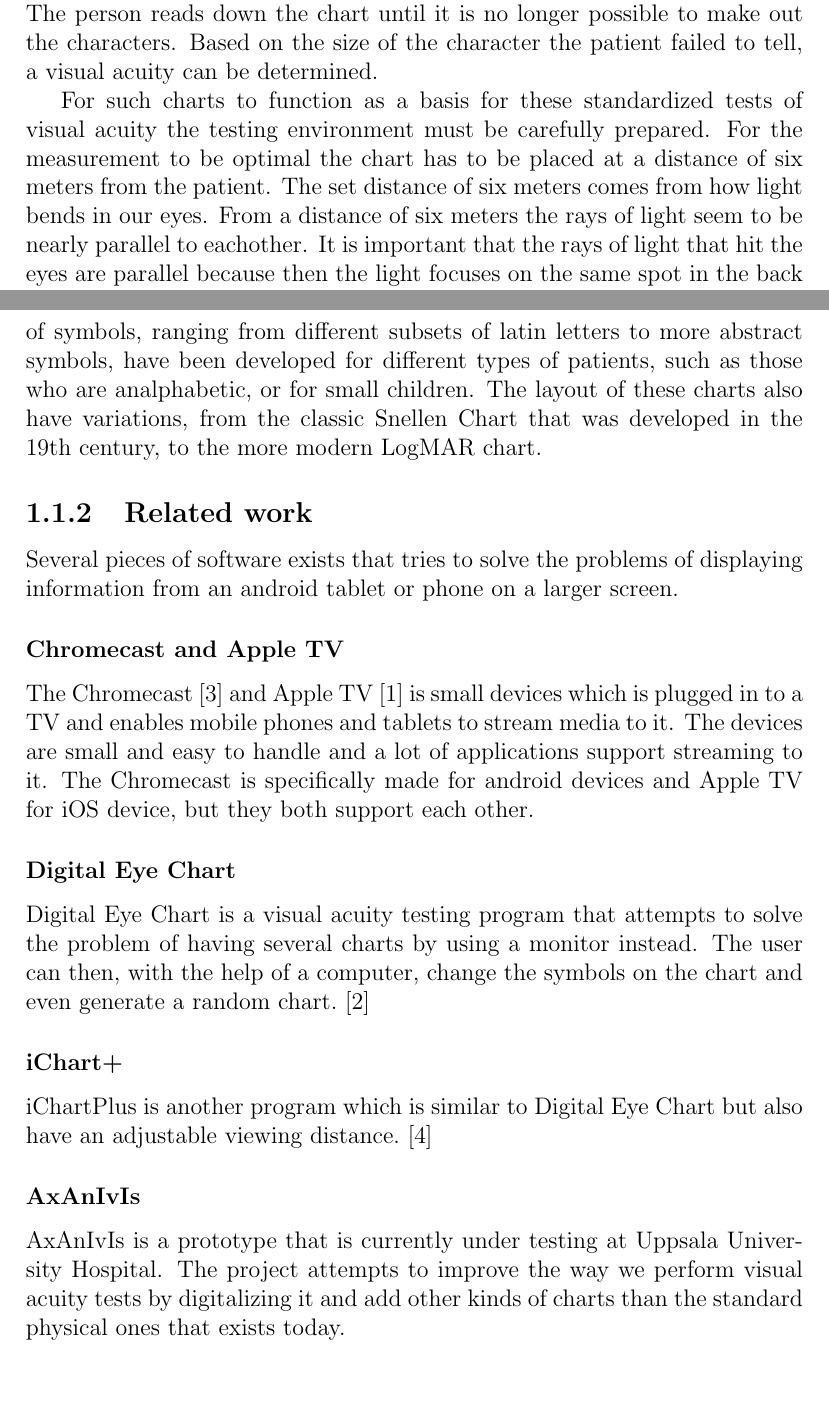
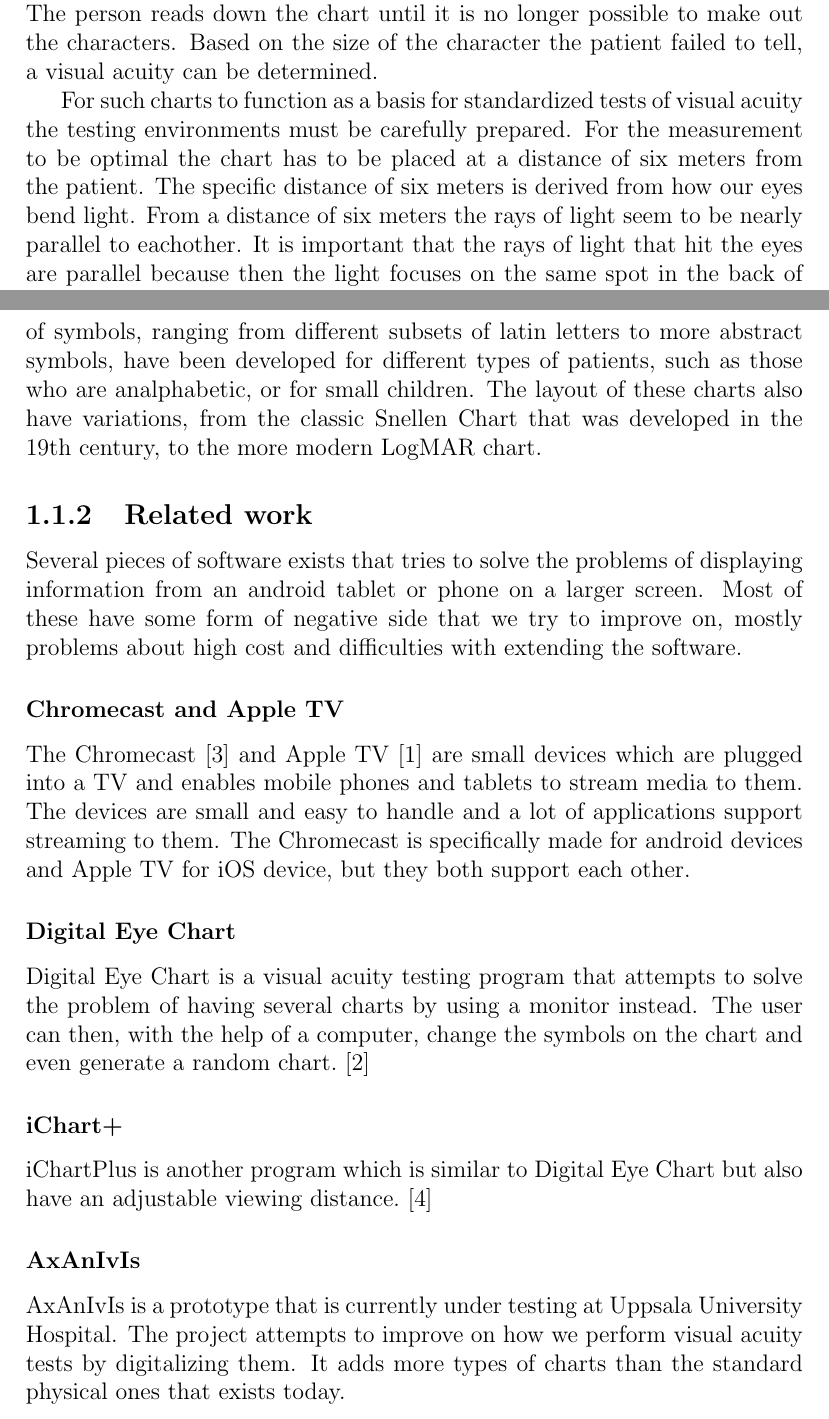
Before and after one commit to xscanpix/ProjectOftalmiatrik, a LaTeX document (Project/Report/utkast till utkast till rapport.tex): two parts of pages 2 and 3 of 8, joined at a grey line, cut so that both start at the same text, the shorter picture padded with empty space. Compiled offline with pdfLaTeX.

Commit message:
Tog bort lite gamla kommentarer och utökade Relaterat arbete lite

```diff
--- a/Project/Report/utkast till utkast till rapport.tex
+++ b/Project/Report/utkast till utkast till rapport.tex
@@ -31,17 +31,12 @@ Digitalization of Visual Acuity Testing is a project involving development of a
 %%%%%%%%%%%%%%%%%%%%%%%%  DEL 1: FÖRUTSÄTTNINGAR
 \setcounter{page}{1}
 \chapter{Preconditions}
-%%%%%%%%%%%%%Område/bakgrund: vilket är området, omgivningen, kontextet, bakgrunden för projektet?
-%beskrivning av området (t.ex. ljudbehandling, studieplaner, visualisering, autism...)
-%Inom området oftalmiatrik används idag tavlor med förtryckta rader symboler för att undersöka patienters synfunktion. Denna betäms genom att patienten läser tecken tills den inte längre korrekt kan bestämma vilket tecken det är, och optikern kan därmed läsa ut patientens synskärpa.
-
+%%%%%%%%%%%%%Område/bakgrund: vilket är området, omgivningen, kontextet, bakgrunden för projektet? beskrivning av området (t.ex. ljudbehandling, studieplaner, visualisering, autism...)
 \section{Background}
 \subsection{Visual Acuity}
 In the field of ophthalmology, charts with printed lines of continuously smaller symbols are used to measure a patients visual acuity. The measurement is made by having the patient read symbols on the chart from a set distance. The person reads down the chart until it is no longer possible to make out the characters. Based on the size of the character the patient failed to tell, a visual acuity can be determined.
 
-%För att tavlan ska fungera som grund för dessa standardiserade tester i ögonskärpa måste miljön för testet vara noga beredd. Det finns bland annat krav på att tavlan är sex meter ifrån patienten, och att ljusstyrkan i rummet är exakt. Dessa krav kan inte alltid uppfyllas, vilket leder till avvikelser i testerna.
-
-For such charts to function as a basis for these standardized tests of visual acuity the testing environment must be carefully prepared. For the measurement to be optimal the chart has to be placed at a distance of six meters from the patient. The set distance of six meters comes from how light bends in our eyes. From a distance of six meters the rays of light seem to be nearly parallel to eachother. % Borde skriva mer tekniskt? Referens behövs.
+For such charts to function as a basis for standardized tests of visual acuity the testing environments must be carefully prepared. For the measurement to be optimal the chart has to be placed at a distance of six meters from the patient. The specific distance of six meters is derived from how our eyes bend light. From a distance of six meters the rays of light seem to be nearly parallel to eachother. % Borde skriva mer utförligt? Referens behövs.
 It is important that the rays of light that hit the eyes are parallel because then the light focuses on the same spot in the back of the eyes, which in turn makes the measuring a lot easier and accurate.
 
 The luminosity in the room is also of importance and must be at a specific level.
@@ -50,25 +45,23 @@ These conditions cannot always be met. Sometimes the examination room is not suf
 
 To make up for the shift in focus in the eyes a plus glass has to be put in front of the patients eyes. The glass will bend the light in such a way that the rays of light becomes more parallel. In the event that the room is too small or the lighting insufficient, this can lead to irregularities or faulty measurements in some tests.
 
-%Det finns även många varianter på dessa tavlor. Flera olika uppsättningar optyper (tecken som visas på tavlorna, oftast bokstäver) har utvecklats för olika typer av patienter, bland annat varianter för patienter som inte kan alfabetet, eller barn. Även layouten av optyper på tavlan har flera varianter, från den klassiska Snellentavlan som utvecklades på 1800-talet, till den modernare LogMAR tavlan.
-
 There are also several different variations on these charts. Different sets of symbols, ranging from different subsets of latin letters to more abstract symbols, have been developed for different types of patients, such as those who are analphabetic, or for small children. The layout of these charts also have variations, from the classic Snellen Chart that was developed in the 19th century, to the more modern LogMAR chart.
 
 \subsection{Related work}
-Several pieces of software exists that tries to solve the problems of displaying information from an android tablet or phone on a larger screen.
+Several pieces of software exists that tries to solve the problems of displaying information from an android tablet or phone on a larger screen. Most of these have some form of negative side that we try to improve on, mostly problems about high cost and difficulties with extending the software.
 
 \subsubsection{Chromecast and Apple TV}
-The Chromecast \cite{chromecast} and Apple TV \cite{appletv} is small devices which is plugged in to a TV and enables mobile phones and tablets to stream media to it. The devices are small and easy to handle and a lot of applications support streaming to it. The Chromecast is specifically made for android devices and Apple TV for iOS device, but they both support each other.
+The Chromecast \cite{chromecast} and Apple TV \cite{appletv} are small devices which are plugged into a TV and enables mobile phones and tablets to stream media to them. The devices are small and easy to handle and a lot of applications support streaming to them. The Chromecast is specifically made for android devices and Apple TV for iOS device, but they both support each other.
 
-%(http://digitaleyechart.com/)
+
 \subsubsection{Digital Eye Chart}
  Digital Eye Chart is a visual acuity testing program that attempts to solve the problem of having several charts by using a monitor instead. The user can then, with the help of a computer, change the symbols on the chart and even generate a random chart. \cite{digitaleyechart}
-%http://ichartplus.com/
+
 \subsubsection{iChart+}
 iChartPlus is another program which is similar to Digital Eye Chart but also have an adjustable viewing distance. \cite{ichartplus}
 
 \subsubsection{AxAnIvIs}
-AxAnIvIs is a prototype that is currently under testing at Uppsala University Hospital. The project attempts to improve the way we perform visual acuity tests by digitalizing it and add other kinds of charts than the standard physical ones that exists today.
+AxAnIvIs is a prototype that is currently under testing at Uppsala University Hospital. The project attempts to improve on how we perform visual acuity tests by digitalizing them. It adds more types of charts than the standard physical ones that exists today.
 
 
 %\section{Employer}
```
Also changed, not shown: Project/Report/utkast till utkast till rapport.pdf.
